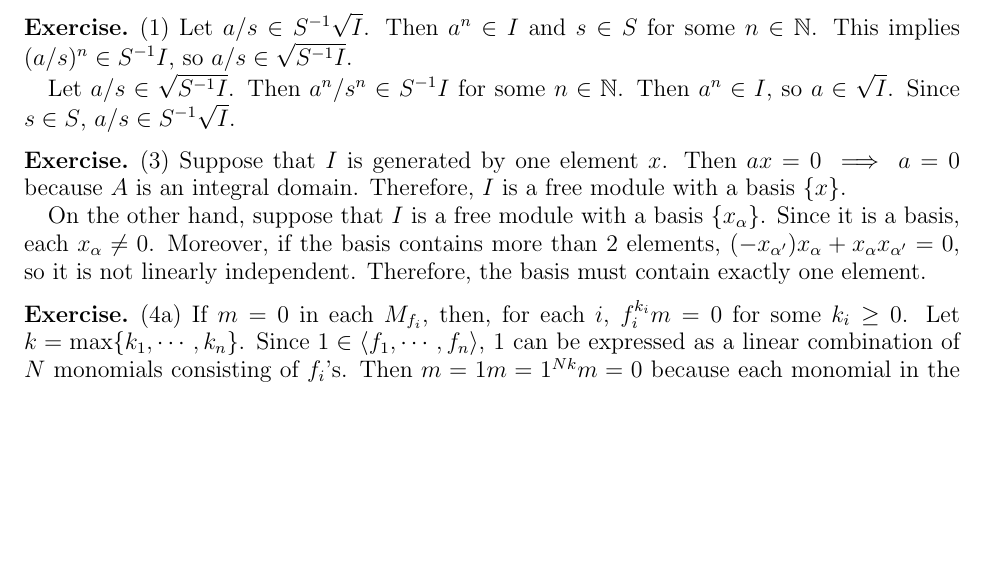
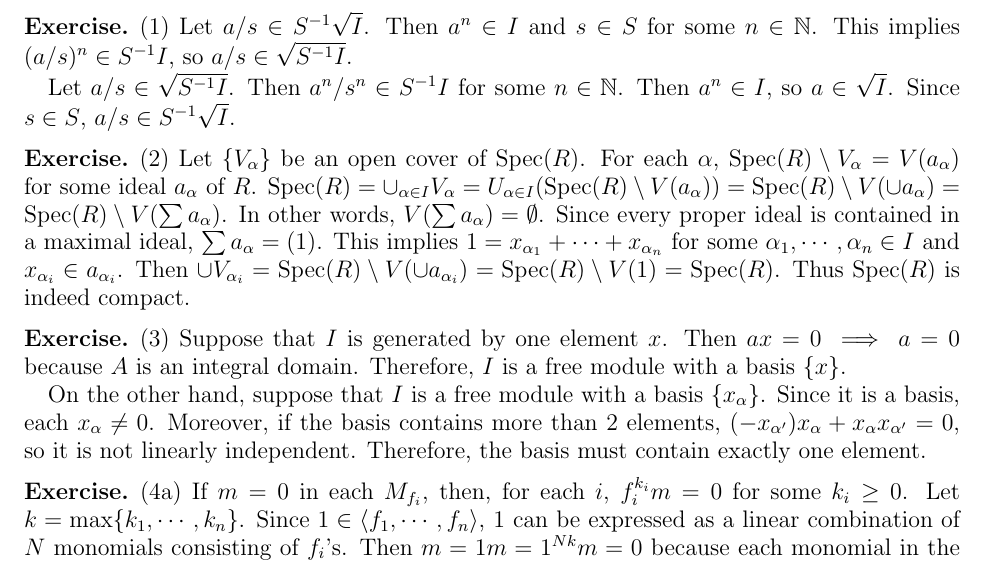
Before and after one commit to hidenori-shinohara/courses, a LaTeX problem sheet (math602/hw4/math602-hw4.tex): part of the page, cut so that both start at the same text, the shorter picture padded with empty space. Compiled offline with pdfLaTeX.

Commit message:
Finish ex 2

```diff
--- a/math602/hw4/math602-hw4.tex
+++ b/math602/hw4/math602-hw4.tex
@@ -48,6 +48,7 @@
 \DeclareMathOperator{\Aut}{Aut}
 \DeclareMathOperator{\Gal}{Gal}
 \DeclareMathOperator{\Ann}{Ann}
+\DeclareMathOperator{\Spec}{Spec}
 
 \makeatletter
 \let\c@equation\c@thm
@@ -71,6 +72,17 @@
   Then $a^n / s^n \in S^{-1}I$ for some $n \in \mathbb{N}$.
   Then $a^n \in I$, so $a \in \sqrt{I}$.
   Since $s \in S$, $a / s \in S^{-1}\sqrt{I}$.
+\end{exer}
+
+\begin{exer}{(2)}
+  Let $\{ V_{\alpha} \}$ be an open cover of $\Spec(R)$.
+  For each $\alpha$, $\Spec(R) \setminus V_{\alpha} = V(a_{\alpha})$ for some ideal $a_{\alpha}$ of $R$.
+  $\Spec(R) = \cup_{\alpha \in I} V_{\alpha} = U_{\alpha \in I} (\Spec(R) \setminus V(a_{\alpha})) = \Spec(R) \setminus V(\cup a_{\alpha}) = \Spec(R) \setminus V(\sum a_{\alpha})$.
+  In other words, $V(\sum a_{\alpha}) = \emptyset$.
+  Since every proper ideal is contained in a maximal ideal, $\sum a_{\alpha} = (1)$.
+  This implies $1 = x_{\alpha_1} + \cdots + x_{\alpha_n}$ for some $\alpha_1, \cdots, \alpha_n \in I$ and $x_{\alpha_i} \in a_{\alpha_i}$.
+  Then $\cup V_{\alpha_i} = \Spec(R) \setminus V(\cup a_{\alpha_i}) = \Spec(R) \setminus V(1) = \Spec(R)$.
+  Thus $\Spec(R)$ is indeed compact.
 \end{exer}
 
 \begin{exer}{(3)}
```
Also changed, not shown: math602/hw4/math602-hw4.pdf.
